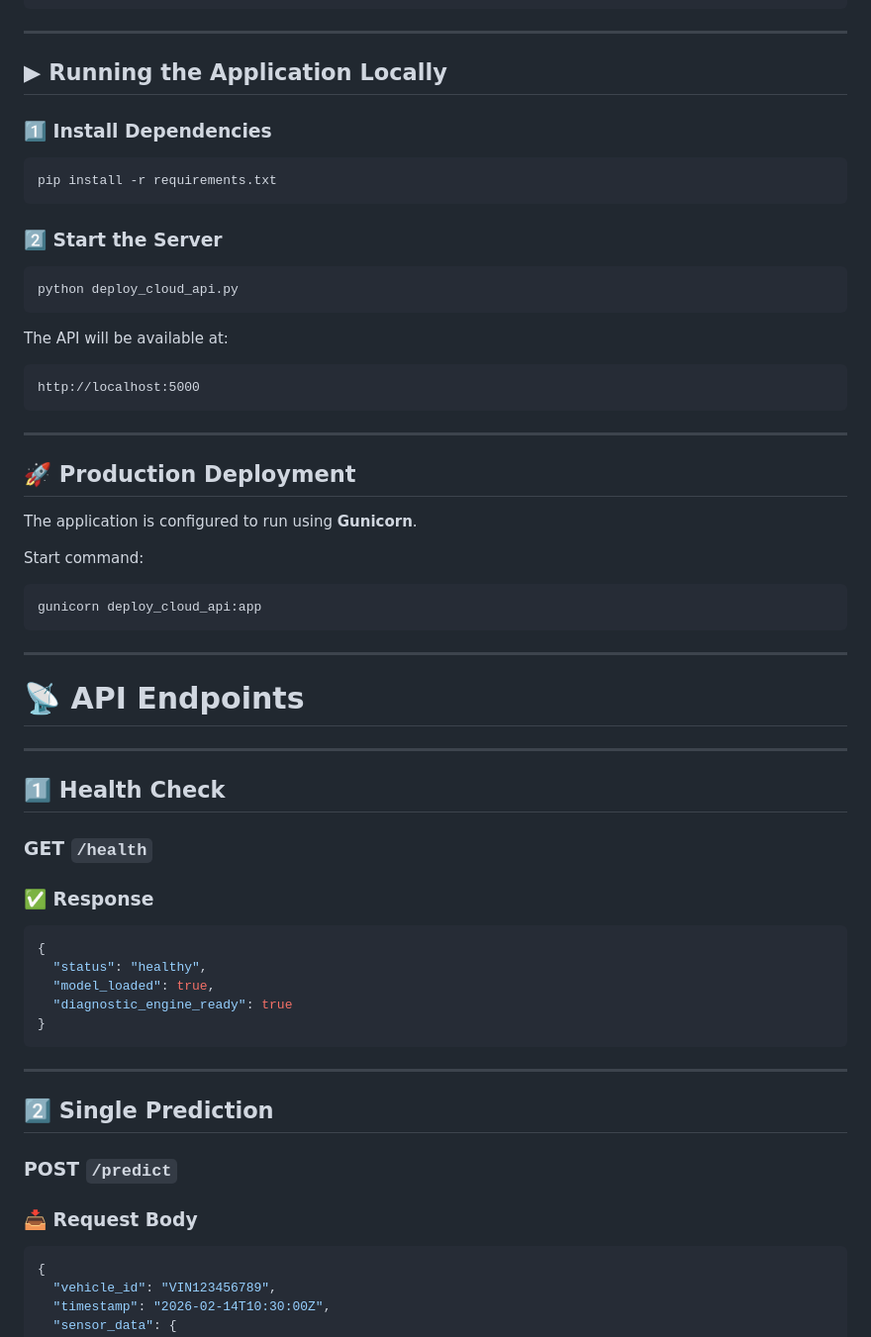
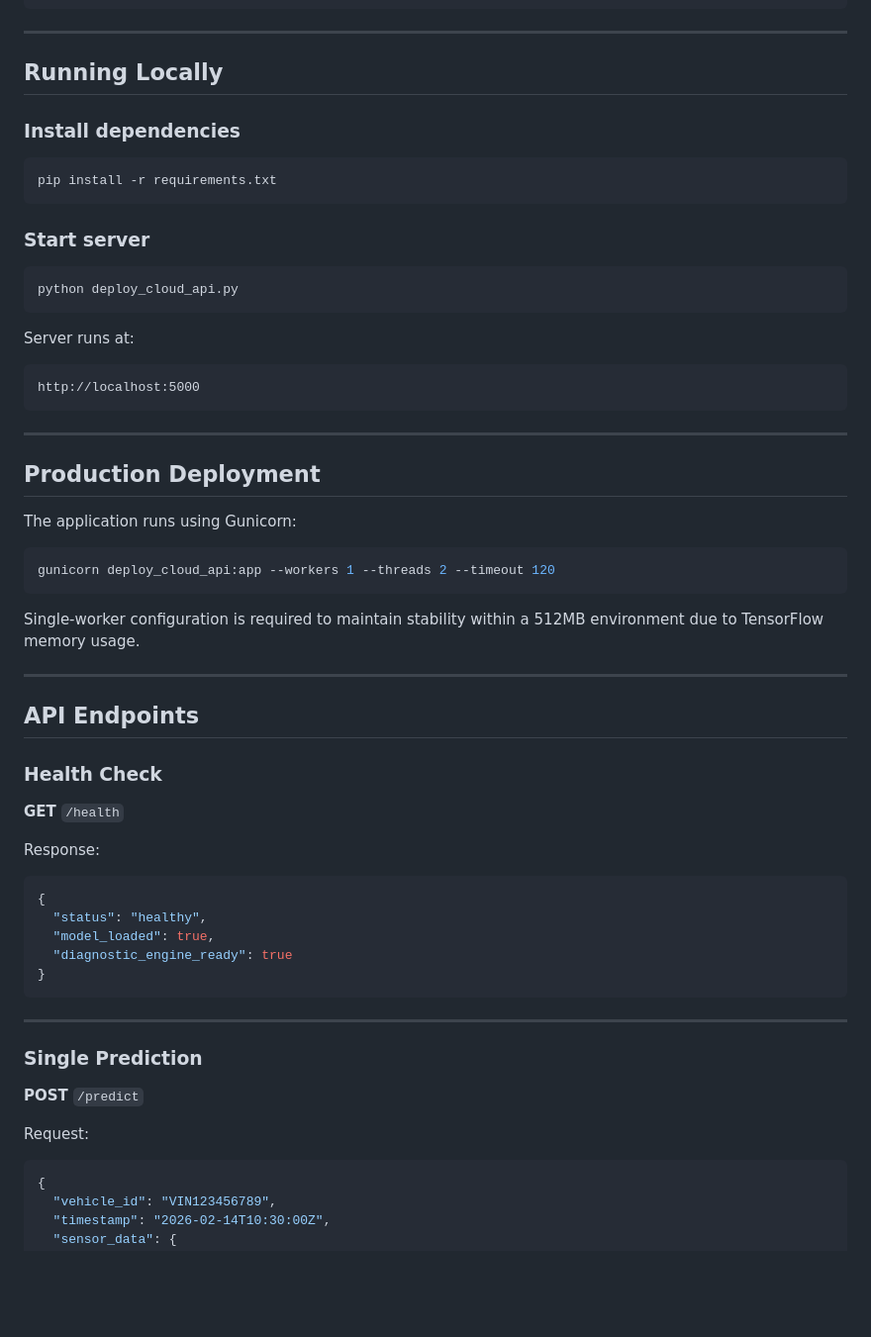
Before and after one commit to DemWrath/PBL_PredictiveVehicleDiagnostics, a Markdown page: README.md, the part around one of its changes. Shown at 99% size. Drawn GitHub-style; blank space fills up the shorter version.

````diff
--- a/README.md
+++ b/README.md
@@ -54,21 +91,21 @@ The system:
 
 ---
 
-## ▶ Running the Application Locally
+## Running Locally
 
-### 1️⃣ Install Dependencies
+### Install dependencies
 
 ```bash
 pip install -r requirements.txt
 ```
 
-### 2️⃣ Start the Server
+### Start server
 
 ```bash
 python deploy_cloud_api.py
 ```
 
-The API will be available at:
+Server runs at:
 
 ```
 http://localhost:5000
@@ -76,27 +113,25 @@ http://localhost:5000
 
 ---
 
-## 🚀 Production Deployment
+## Production Deployment
 
-The application is configured to run using **Gunicorn**.
-
-Start command:
+The application runs using Gunicorn:
 
 ```bash
-gunicorn deploy_cloud_api:app
+gunicorn deploy_cloud_api:app --workers 1 --threads 2 --timeout 120
 ```
+
+Single-worker configuration is required to maintain stability within a 512MB environment due to TensorFlow memory usage.
 
 ---
 
-# 📡 API Endpoints
+## API Endpoints
 
----
+### Health Check
 
-## 1️⃣ Health Check
+**GET** `/health`
 
-### **GET** `/health`
-
-### ✅ Response
+Response:
 
 ```json
 {
@@ -108,11 +143,11 @@ gunicorn deploy_cloud_api:app
 
 ---
 
-## 2️⃣ Single Prediction
+### Single Prediction
 
-### **POST** `/predict`
+**POST** `/predict`
 
-### 📥 Request Body
+Request:
 
 ```json
 {
````
Also changed, not shown: other parts of README.md (+73 -68 lines).
